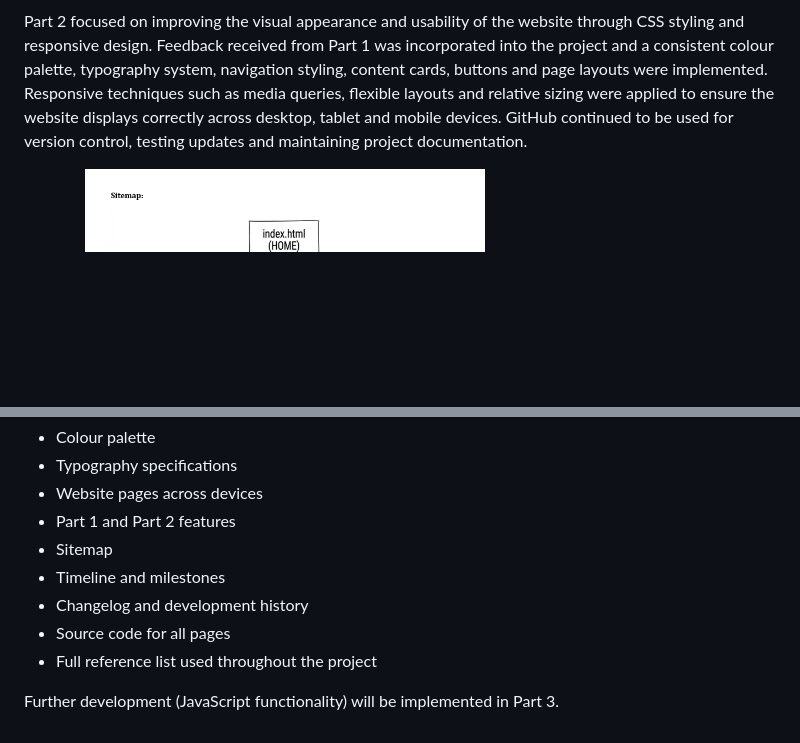
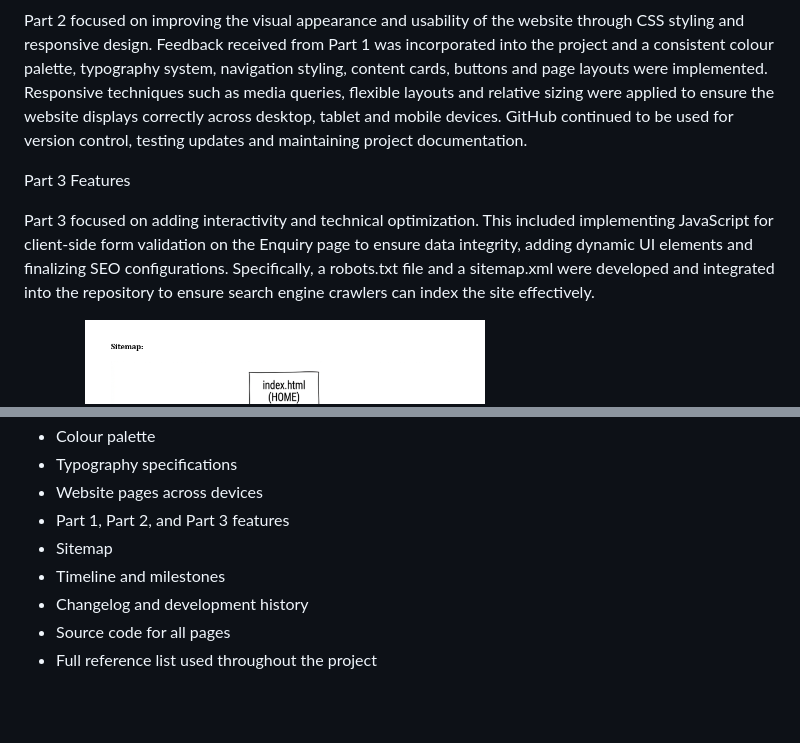
Before and after one commit to tatumbruiners-a11y/WEDE5020-PoE, a Markdown page: README.md, 2 parts joined by grey strips. Drawn GitHub-style; blank space fills up the shorter version.

```diff
--- a/README.md
+++ b/README.md
@@ -55,6 +55,10 @@ Part 2 Features
 
 Part 2 focused on improving the visual appearance and usability of the website through CSS styling and responsive design. Feedback received from Part 1 was incorporated into the project and a consistent colour palette, typography system, navigation styling, content cards, buttons and page layouts were implemented. Responsive techniques such as media queries, flexible layouts and relative sizing were applied to ensure the website displays correctly across desktop, tablet and mobile devices. GitHub continued to be used for version control, testing updates and maintaining project documentation.
 
+Part 3 Features
+
+Part 3 focused on adding interactivity and technical optimization. This included implementing JavaScript for client-side form validation on the Enquiry page to ensure data integrity, adding dynamic UI elements and finalizing SEO configurations. Specifically, a robots.txt file and a sitemap.xml were developed and integrated into the repository to ensure search engine crawlers can index the site effectively.
+
 Sitemap
 <img src="images/sitemap.png" alt="sitemap" width="400">
 
@@ -189,11 +199,9 @@ This submission includes:
 - Colour palette
 - Typography specifications
 - Website pages across devices
-- Part 1 and Part 2 features
+- Part 1, Part 2, and Part 3 features
 - Sitemap
 - Timeline and milestones
 - Changelog and development history
 - Source code for all pages
 - Full reference list used throughout the project
-
-Further development (JavaScript functionality) will be implemented in Part 3.
```
Also changed, not shown: other parts of README.md (+13 -7 lines).
